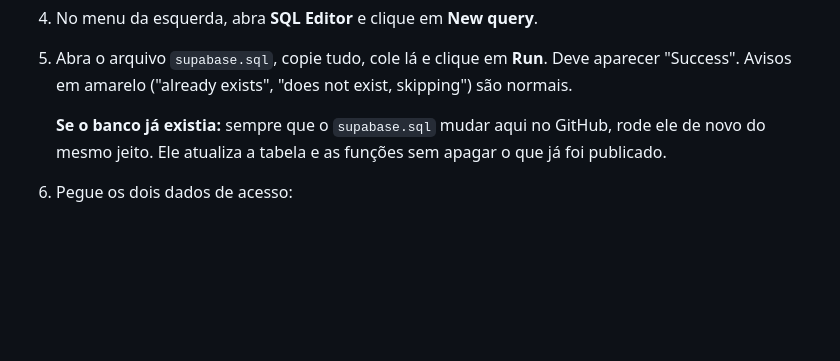
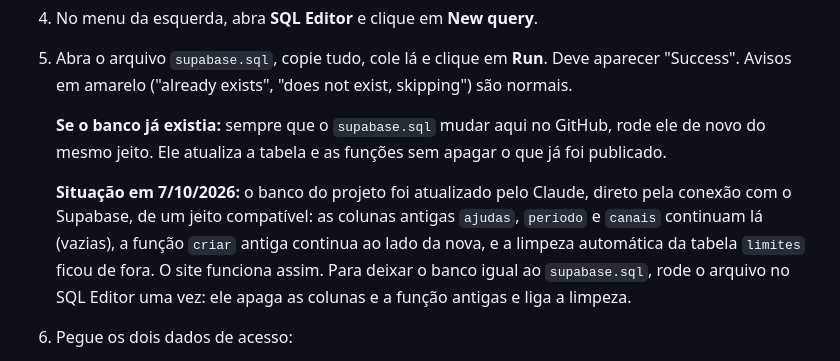
Before and after one commit to guil-is/teajudoavotar, a Markdown page: LEIA-ME.md, the part around the change. Rendered like a GitHub page; blank space fills up the shorter version.

Commit message:
LEIA-ME: situação do banco depois da atualização pelo Claude
Co-Authored-By: Claude Fable 5.1 <noreply@anthropic.com>
Claude-Session: https://claude.ai/code/session_01LB6x3mYEQu7Ru31AeQstCV

```diff
--- a/LEIA-ME.md
+++ b/LEIA-ME.md
@@ -33,6 +33,8 @@ Sem o banco configurado, o site abre em **modo demonstração**: mostra exemplos
 5. Abra o arquivo `supabase.sql`, copie tudo, cole lá e clique em **Run**. Deve aparecer "Success". Avisos em amarelo ("already exists", "does not exist, skipping") são normais.
 
    **Se o banco já existia:** sempre que o `supabase.sql` mudar aqui no GitHub, rode ele de novo do mesmo jeito. Ele atualiza a tabela e as funções sem apagar o que já foi publicado.
+
+   **Situação em 7/10/2026:** o banco do projeto foi atualizado pelo Claude, direto pela conexão com o Supabase, de um jeito compatível: as colunas antigas `ajudas`, `periodo` e `canais` continuam lá (vazias), a função `criar` antiga continua ao lado da nova, e a limpeza automática da tabela `limites` ficou de fora. O site funciona assim. Para deixar o banco igual ao `supabase.sql`, rode o arquivo no SQL Editor uma vez: ele apaga as colunas e a função antigas e liga a limpeza.
 6. Pegue os dois dados de acesso:
    - **Project Settings > Data API**: copie a **Project URL** (algo como `https://abcdefgh.supabase.co`).
    - **Project Settings > API Keys**: copie a **Publishable key** (começa com `sb_publishable_`). Se só aparecer a antiga chave `anon`, pode usar ela.
```
